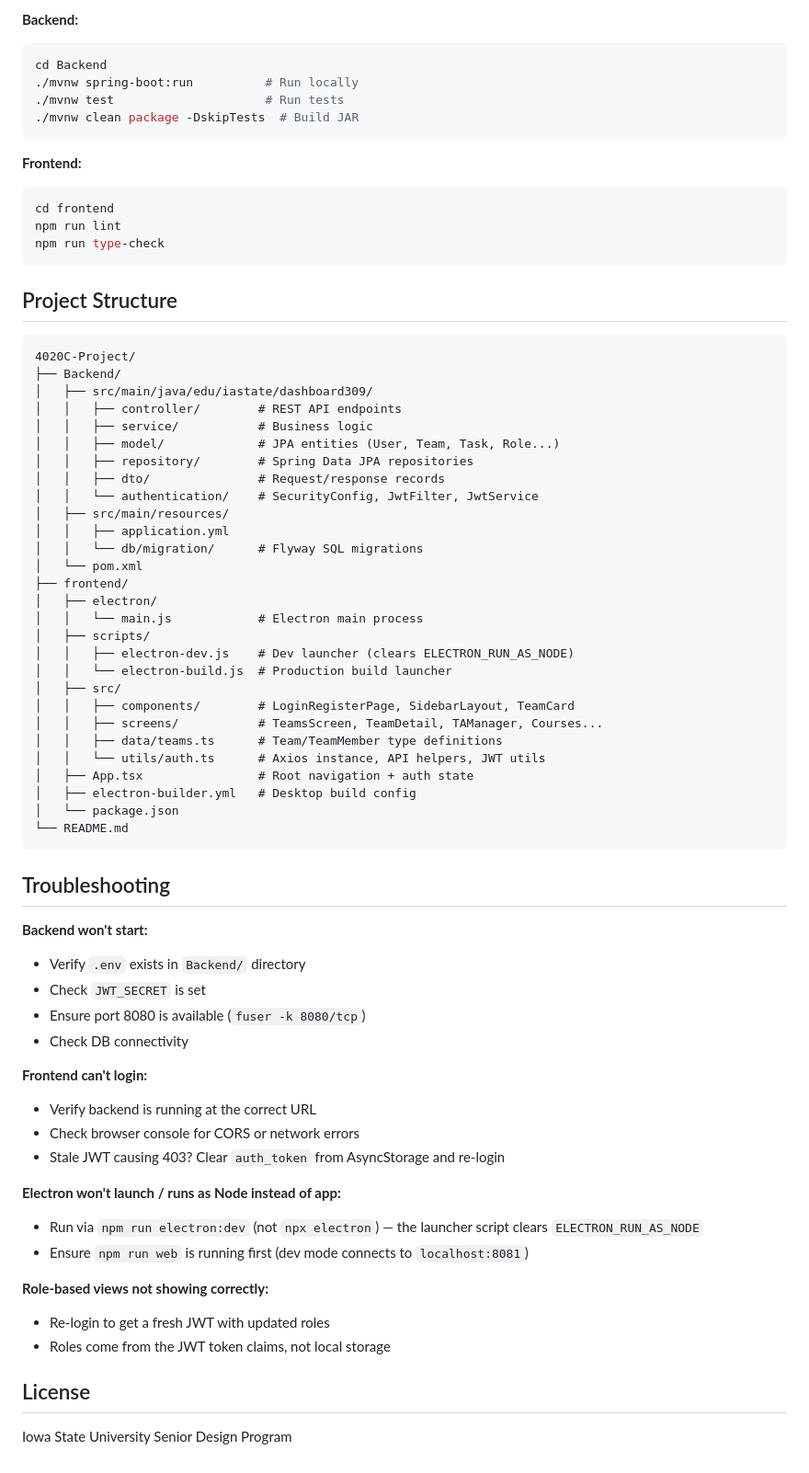
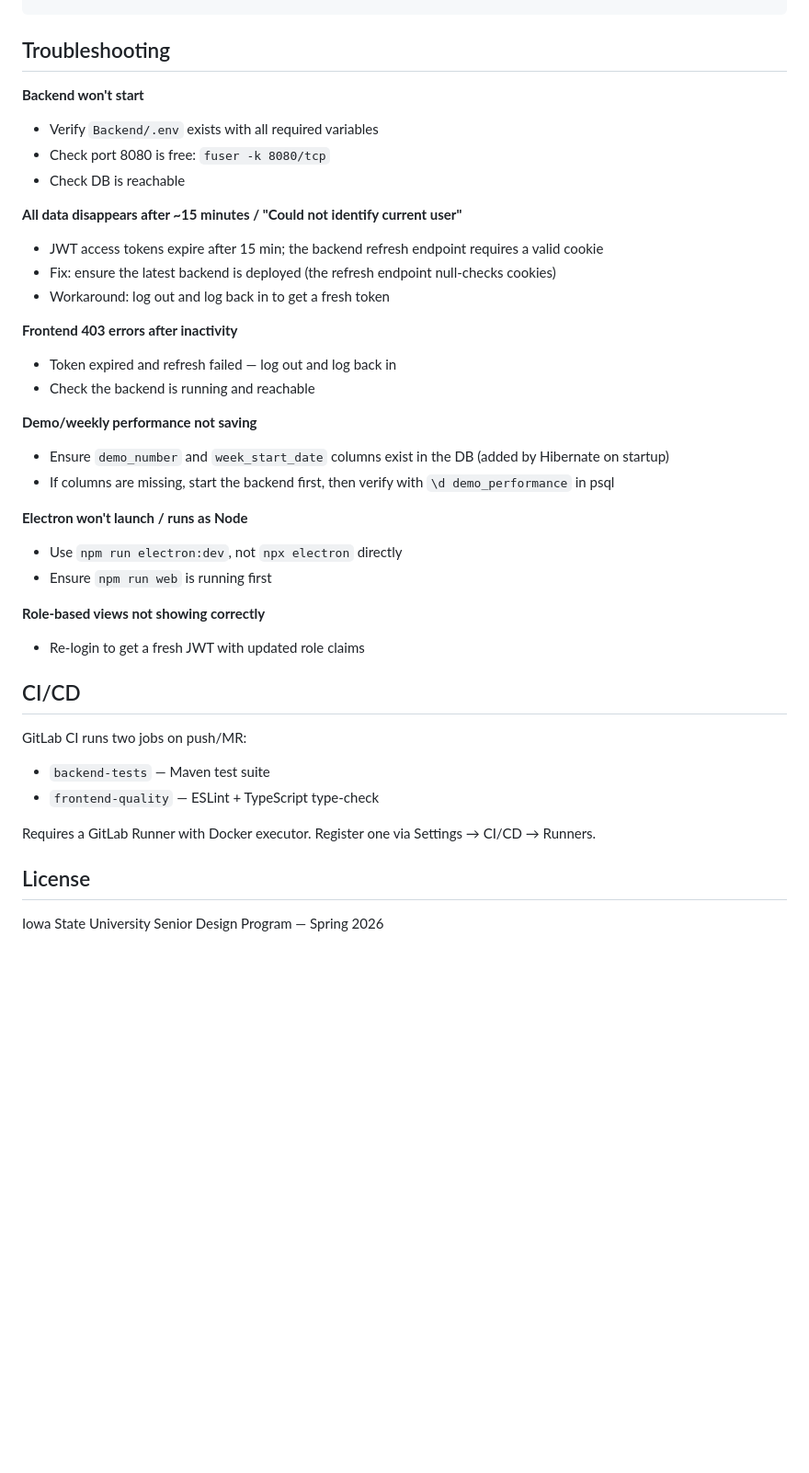
Before and after one commit to GabeBullerman/ComS-309-Dashboard-Public, a Markdown page: README.md, the part around one of its changes. Shown at 92% size. Drawn GitHub-style; blank space fills up the shorter version.

````diff
--- a/README.md
+++ b/README.md
@@ -238,72 +232,38 @@ See `SecurityConfig.java` for full config.
-**Backend:**
-```bash
-cd Backend
-./mvnw spring-boot:run          # Run locally
-./mvnw test                     # Run tests
-./mvnw clean package -DskipTests  # Build JAR
-```
-
-**Frontend:**
-```bash
-cd frontend
-npm run lint
-npm run type-check
-```
-
-## Project Structure
-
-```
-4020C-Project/
-├── Backend/
-│   ├── src/main/java/edu/iastate/dashboard309/
-│   │   ├── controller/        # REST API endpoints
-│   │   ├── service/           # Business logic
-│   │   ├── model/             # JPA entities (User, Team, Task, Role...)
-│   │   ├── repository/        # Spring Data JPA repositories
-│   │   ├── dto/               # Request/response records
-│   │   └── authentication/    # SecurityConfig, JwtFilter, JwtService
-│   ├── src/main/resources/
-│   │   ├── application.yml
-│   │   └── db/migration/      # Flyway SQL migrations
-│   └── pom.xml
-├── frontend/
-│   ├── electron/
-│   │   └── main.js            # Electron main process
-│   ├── scripts/
-│   │   ├── electron-dev.js    # Dev launcher (clears ELECTRON_RUN_AS_NODE)
-│   │   └── electron-build.js  # Production build launcher
-│   ├── src/
-│   │   ├── components/        # LoginRegisterPage, SidebarLayout, TeamCard
-│   │   ├── screens/           # TeamsScreen, TeamDetail, TAManager, Courses...
-│   │   ├── data/teams.ts      # Team/TeamMember type definitions
-│   │   └── utils/auth.ts      # Axios instance, API helpers, JWT utils
-│   ├── App.tsx                # Root navigation + auth state
-│   ├── electron-builder.yml   # Desktop build config
-│   └── package.json
-└── README.md
-```
-
 ## Troubleshooting
 
-**Backend won't start:**
-- Verify `.env` exists in `Backend/` directory
-- Check `JWT_SECRET` is set
-- Ensure port 8080 is available (`fuser -k 8080/tcp`)
-- Check DB connectivity
+**Backend won't start**
+- Verify `Backend/.env` exists with all required variables
+- Check port 8080 is free: `fuser -k 8080/tcp`
+- Check DB is reachable
 
-**Frontend can't login:**
-- Verify backend is running at the correct URL
-- Check browser console for CORS or network errors
-- Stale JWT causing 403? Clear `auth_token` from AsyncStorage and re-login
+**All data disappears after ~15 minutes / "Could not identify current user"**
+- JWT access tokens expire after 15 min; the backend refresh endpoint requires a valid cookie
+- Fix: ensure the latest backend is deployed (the refresh endpoint null-checks cookies)
+- Workaround: log out and log back in to get a fresh token
 
-**Electron won't launch / runs as Node instead of app:**
-- Run via `npm run electron:dev` (not `npx electron`) — the launcher script clears `ELECTRON_RUN_AS_NODE`
-- Ensure `npm run web` is running first (dev mode connects to `localhost:8081`)
+**Frontend 403 errors after inactivity**
+- Token expired and refresh failed — log out and log back in
+- Check the backend is running and reachable
 
-**Role-based views not showing correctly:**
-- Re-login to get a fresh JWT with updated roles
-- Roles come from the JWT token claims, not local storage
+**Demo/weekly performance not saving**
+- Ensure `demo_number` and `week_start_date` columns exist in the DB (added by Hibernate on startup)
+- If columns are missing, start the backend first, then verify with `\d demo_performance` in psql
+
+**Electron won't launch / runs as Node**
+- Use `npm run electron:dev`, not `npx electron` directly
+- Ensure `npm run web` is running first
+
+**Role-based views not showing correctly**
+- Re-login to get a fresh JWT with updated role claims
+
+## CI/CD
+
+GitLab CI runs two jobs on push/MR:
+- `backend-tests` — Maven test suite
+- `frontend-quality` — ESLint + TypeScript type-check
+
+Requires a GitLab Runner with Docker executor. Register one via Settings → CI/CD → Runners.
 
 ## License
 
-Iowa State University Senior Design Program
+Iowa State University Senior Design Program — Spring 2026
````
Also changed, not shown: other parts of README.md (+151 -157 lines).
